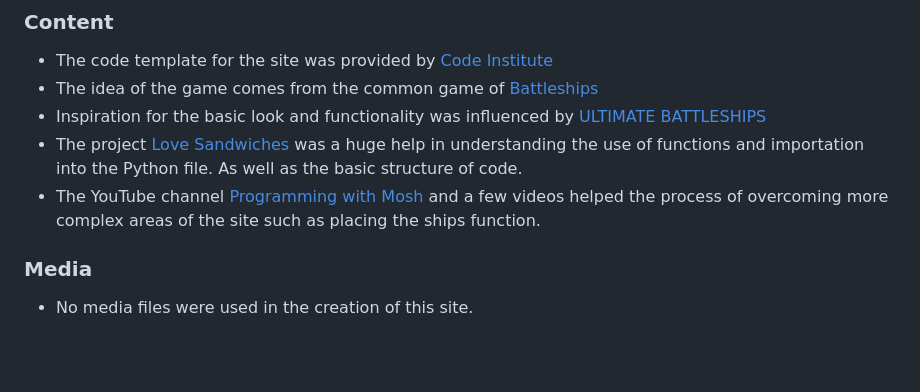
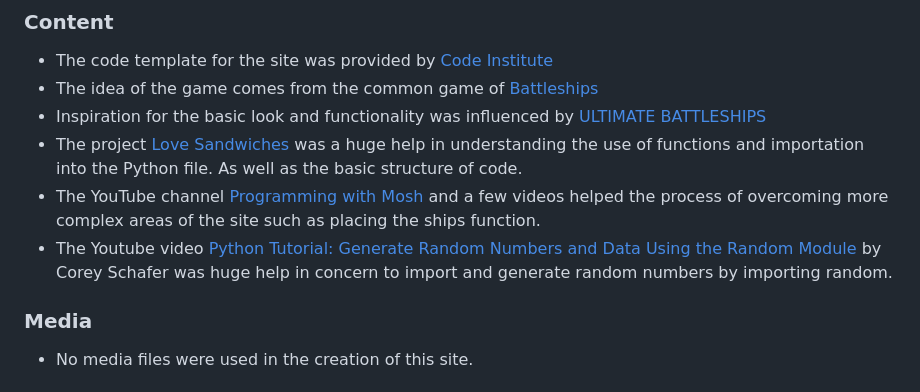
Before and after one commit to GabrielH-02/bombing-battleships, a Markdown page: README.md, the part around the change. Drawn GitHub-style; blank space fills up the shorter version.

```diff
--- a/README.md
+++ b/README.md
@@ -97,6 +97,7 @@ You can view my live site of Bombing Blasting Battleships [here.](https://bombin
 * Inspiration for the basic look and functionality was influenced by [ULTIMATE BATTLESHIPS](https://p3-battleships.herokuapp.com/)
 * The project [Love Sandwiches](https://github.com/Code-Institute-Solutions/love-sandwiches-p5-sourcecode) was a huge help in understanding the use of functions and importation into the Python file. As well as the basic structure of code.
 * The YouTube channel [Programming with Mosh](https://www.youtube.com/@programmingwithmosh/featured) and a few videos helped the process of overcoming more complex areas of the site such as placing the ships function.
+* The Youtube video [Python Tutorial: Generate Random Numbers and Data Using the Random Module](https://www.youtube.com/watch?v=KzqSDvzOFNA&t=531s) by Corey Schafer was huge help in concern to import and generate random numbers by importing random.
 
 ### Media
 * No media files were used in the creation of this site.
```
